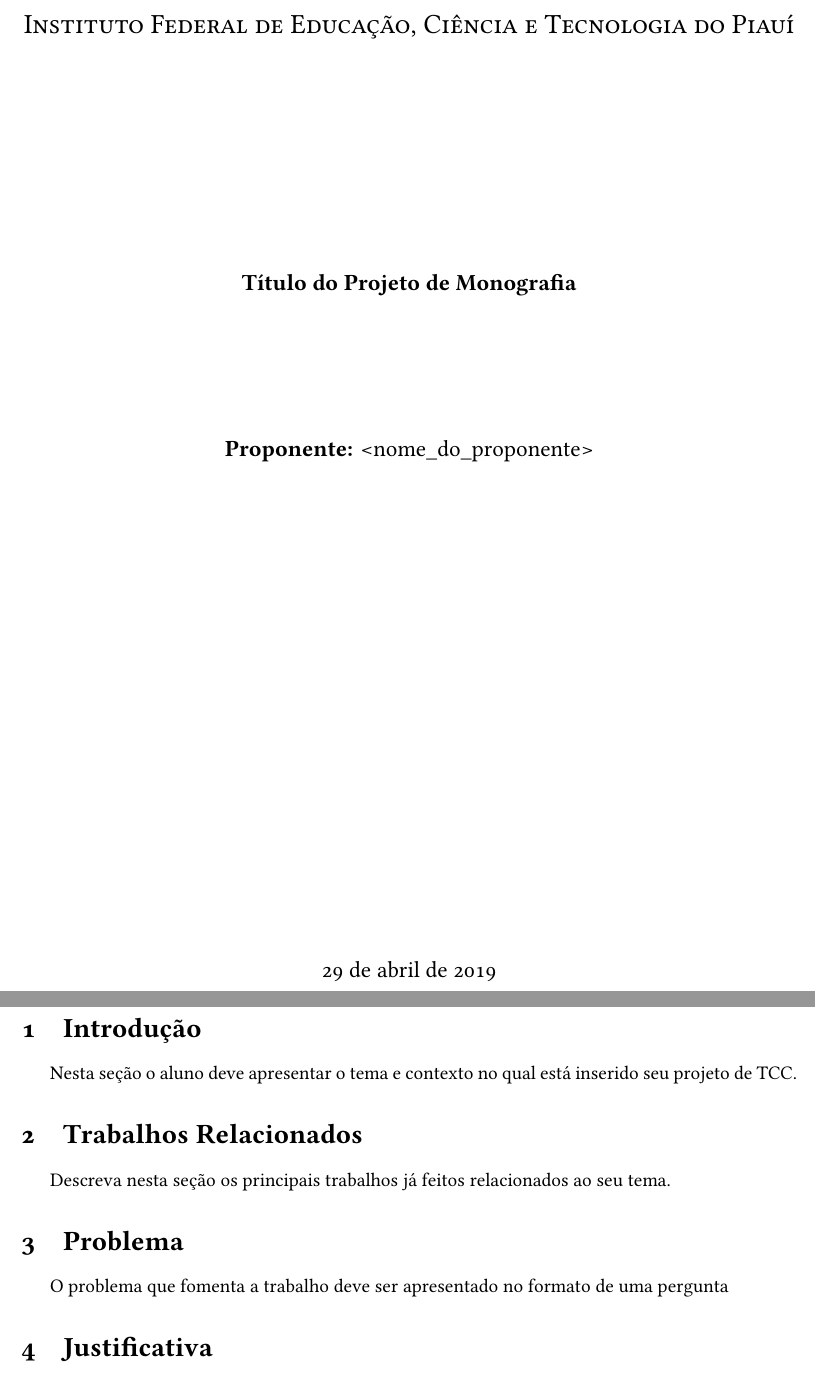
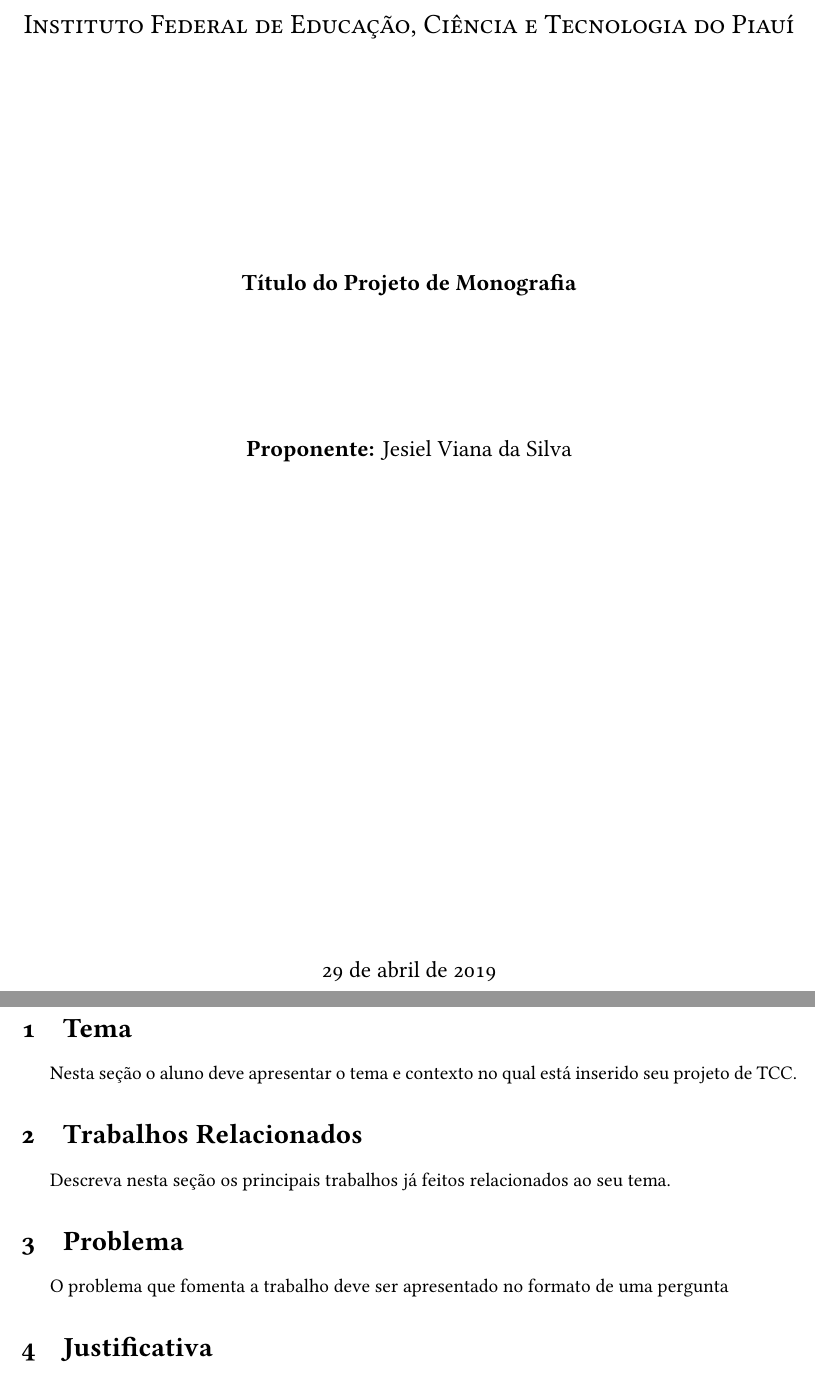
Before and after one commit to jesielviana/PreProjetoTCC-IFPI, a LaTeX document (main.tex, which reads sections/title.tex): two parts of pages 1 and 3 of 5, joined at a grey line, cut so that both start at the same text. Compiled offline with XeLaTeX.

Commit message:
Updates from Overleaf

```diff
--- a/main.tex
+++ b/main.tex
@@ -87,9 +87,7 @@
 \tableofcontents
 
 \newpage
-\section{Introdução}
-
-\label{sc:introducao}
+\section{Tema}
 Nesta seção o aluno deve apresentar o tema e contexto no qual está inserido seu projeto de TCC.
 
 
@@ -98,7 +96,6 @@ Descreva nesta seção os principais trabalhos já feitos relacionados ao seu te
 
 
 \section{Problema}
-\label{sc:problema}
 O problema que fomenta a trabalho deve ser apresentado no formato de uma pergunta
 
 
--- a/sections/title.tex
+++ b/sections/title.tex
@@ -13,7 +13,7 @@
 
 % identificacao do proponente
 \large\textbf{Proponente:}
-<nome\_do\_proponente>\\[3cm]
+Jesiel Viana da Silva\\[3cm]
 
 \vfill
 
```
Also changed, not shown: main.tex (1 more changed lines).
